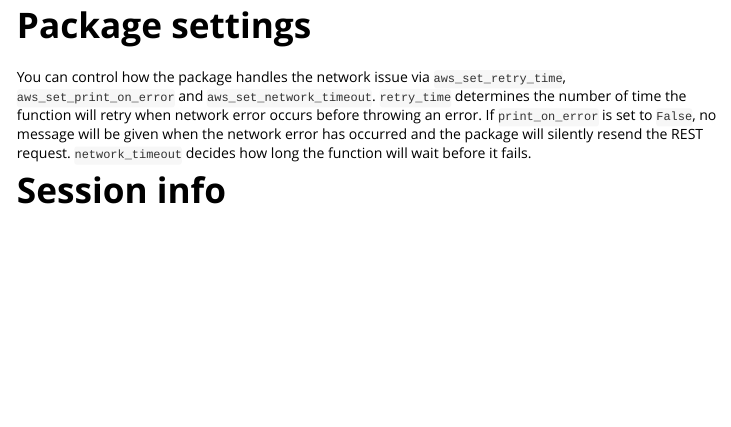
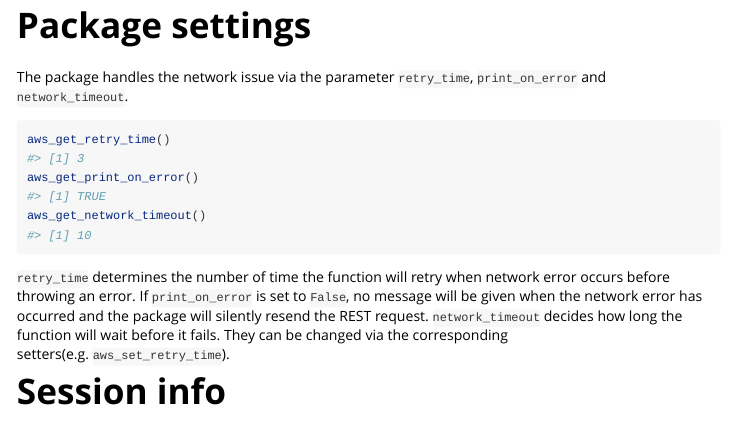
Before and after one commit to Jiefei-Wang/aws.ecx, an R Markdown document (vignettes/quick-start-guide.Rmd): the page in a window 1100 px wide, from 970 px down. Rendered offline with R 4.5, knitr and Pandoc, with nearby package versions; some code elsewhere in the file could not run offline; long lines of code are wrapped.

Commit message:
fix minor issues

````diff
--- a/R/package-settings.R
+++ b/R/package-settings.R
@@ -45,6 +45,6 @@ aws_get_print_on_error <- function(){
 }
 #' @rdname packageSettings
 #' @export
-aws_get_print_on_error <- function(){
+aws_get_network_timeout <- function(){
     package_setting$network_timeout
 }
--- a/vignettes/quick-start-guide.Rmd
+++ b/vignettes/quick-start-guide.Rmd
@@ -56,7 +56,14 @@ cat(paste0(sort(x[startsWith(x, "ecs_")]),collapse = "\n"))
 ```
 
 # Package settings
-You can control how the package handles the network issue via `aws_set_retry_time`, `aws_set_print_on_error` and `aws_set_network_timeout`. `retry_time` determines the number of time the function will retry when network error occurs before throwing an error. If `print_on_error` is set to `False`, no message will be given when the network error has occurred and the package will silently resend the REST request. `network_timeout` decides how long the function will wait before it fails.
+The package handles the network issue via the parameter `retry_time`, `print_on_error` and `network_timeout`.
+
+```{r}
+aws_get_retry_time()
+aws_get_print_on_error()
+aws_get_network_timeout()
+```
+`retry_time` determines the number of time the function will retry when network error occurs before throwing an error. If `print_on_error` is set to `False`, no message will be given when the network error has occurred and the package will silently resend the REST request. `network_timeout` decides how long the function will wait before it fails. They can be changed via the corresponding setters(e.g. `aws_set_retry_time`).
 
 # Session info
 ```{r}
````
Also changed, not shown: README.md, vignettes/quick-start-guide.Rmd (4 more changed lines), 2 other files.
